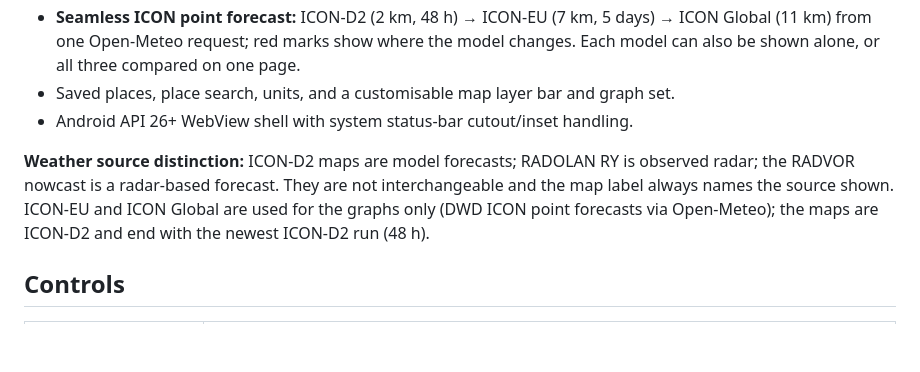
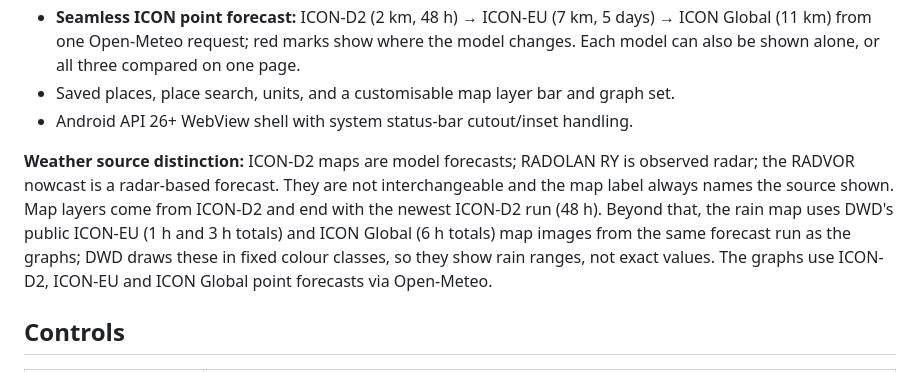
Before and after one commit to e-kotov/OpenWetter, a Markdown page: README.md, the part around the change. Rendered like a GitHub page; blank space fills up the shorter version.

Commit message:
README: rain map beyond 48 h comes from DWD ICON-EU / ICON Global map images

```diff
--- a/README.md
+++ b/README.md
@@ -14,7 +14,7 @@ Experimental Android and browser weather application. Real **Deutscher Wetterdie
 - Saved places, place search, units, and a customisable map layer bar and graph set.
 - Android API 26+ WebView shell with system status-bar cutout/inset handling.
 
-**Weather source distinction:** ICON-D2 maps are model forecasts; RADOLAN RY is observed radar; the RADVOR nowcast is a radar-based forecast. They are not interchangeable and the map label always names the source shown. ICON-EU and ICON Global are used for the graphs only (DWD ICON point forecasts via Open-Meteo); the maps are ICON-D2 and end with the newest ICON-D2 run (48 h).
+**Weather source distinction:** ICON-D2 maps are model forecasts; RADOLAN RY is observed radar; the RADVOR nowcast is a radar-based forecast. They are not interchangeable and the map label always names the source shown. Map layers come from ICON-D2 and end with the newest ICON-D2 run (48 h). Beyond that, the rain map uses DWD's public ICON-EU (1 h and 3 h totals) and ICON Global (6 h totals) map images from the same forecast run as the graphs; DWD draws these in fixed colour classes, so they show rain ranges, not exact values. The graphs use ICON-D2, ICON-EU and ICON Global point forecasts via Open-Meteo.
 
 ## Controls
 
```
